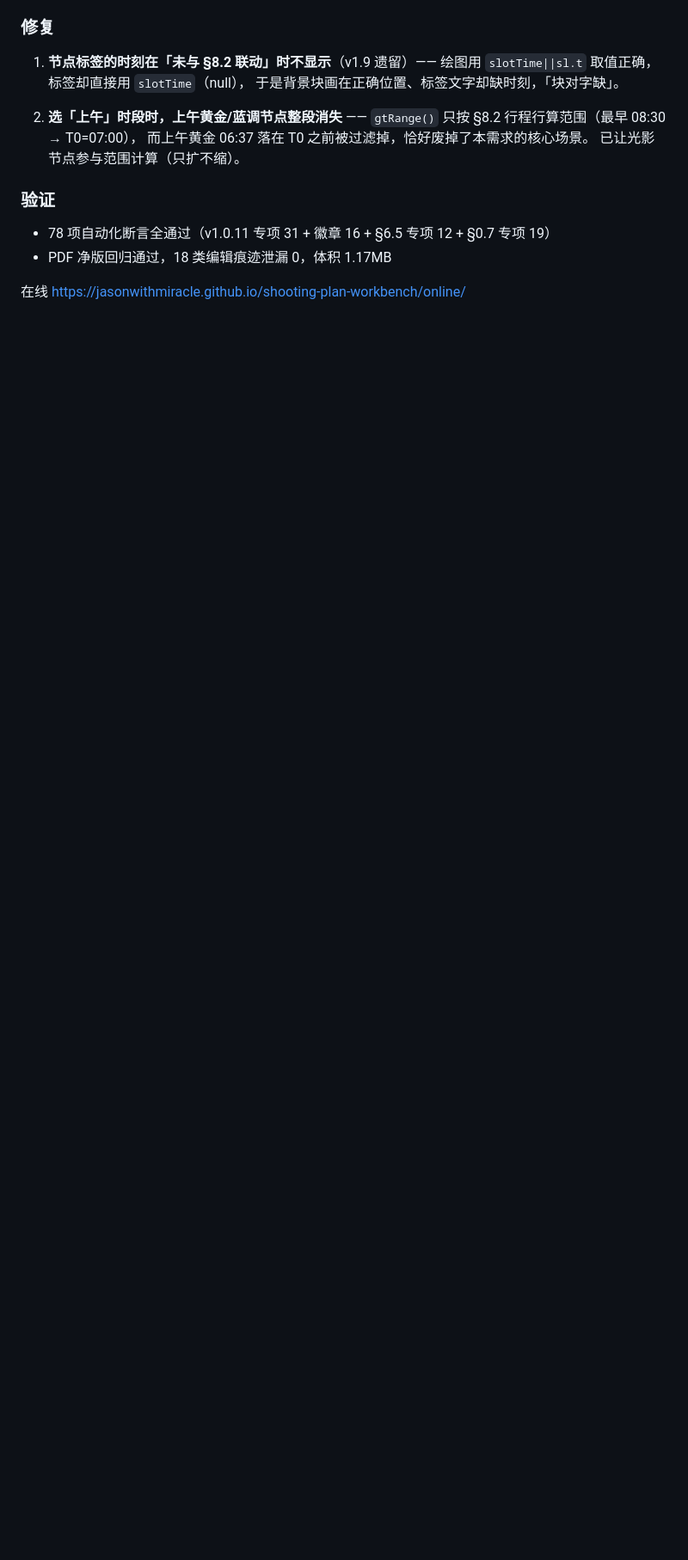
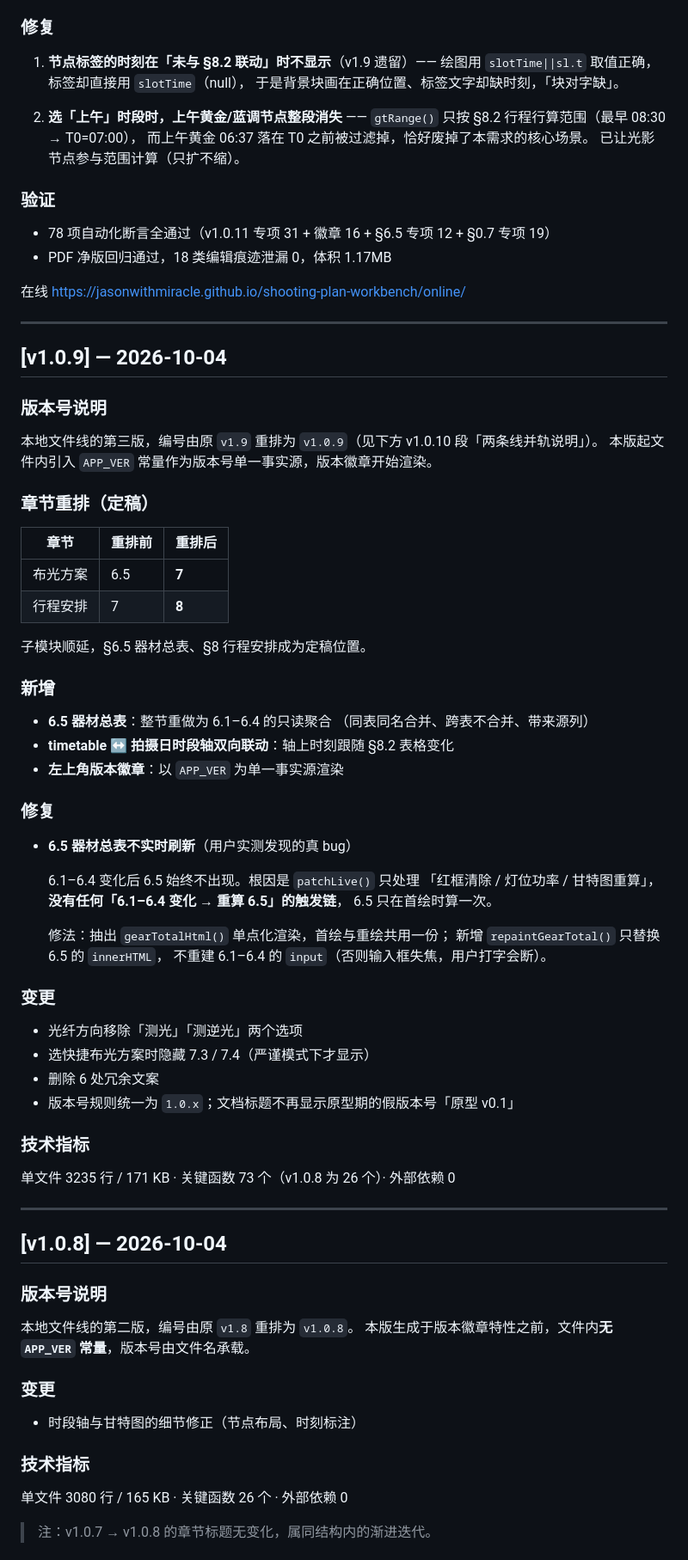
Before and after one commit to JasonWithMiracle/shooting-plan-workbench, a Markdown page: CHANGELOG.md, the part around one of its changes. Shown at 86% size. Rendered like a GitHub page; blank space fills up the shorter version.

Commit message:
docs: 补记 v1.0.7 / v1.0.8 / v1.0.9 版本段
这三版属本地文件线（原 v1.7 / v1.8 / v1.9），编号重排为 1.0.x 后一直缺 CHANGELOG 段，
导致 verify 报缺口、无法据 CHANGELOG 回溯。技术指标取自各版 HTML 存档实测。

```diff
--- a/CHANGELOG.md
+++ b/CHANGELOG.md
@@ -179,3 +179,71 @@ PDF 净版回归通过，18 类编辑痕迹泄漏 0，体积 1.17 MB。`check_ke
 - PDF 净版回归通过，18 类编辑痕迹泄漏 0，体积 1.17MB
 
 在线 https://jasonwithmiracle.github.io/shooting-plan-workbench/online/
+
+---
+
+## [v1.0.9] — 2026-10-04
+
+### 版本号说明
+
+本地文件线的第三版，编号由原 `v1.9` 重排为 `v1.0.9`（见下方 v1.0.10 段「两条线并轨说明」）。
+本版起文件内引入 `APP_VER` 常量作为版本号单一事实源，版本徽章开始渲染。
+
+### 章节重排（定稿）
+
+| 章节 | 重排前 | 重排后 |
+|---|---|---|
+| 布光方案 | 6.5 | **7** |
+| 行程安排 | 7 | **8** |
+
+子模块顺延，§6.5 器材总表、§8 行程安排成为定稿位置。
+
+### 新增
+
+- **6.5 器材总表**：整节重做为 6.1–6.4 的只读聚合
+  （同表同名合并、跨表不合并、带来源列）
+- **timetable ↔ 拍摄日时段轴双向联动**：轴上时刻跟随 §8.2 表格变化
+- **左上角版本徽章**：以 `APP_VER` 为单一事实源渲染
+
+### 修复
+
+- **6.5 器材总表不实时刷新**（用户实测发现的真 bug）
+
+  6.1–6.4 变化后 6.5 始终不出现。根因是 `patchLive()` 只处理
+  「红框清除 / 灯位功率 / 甘特图重算」，**没有任何「6.1–6.4 变化 → 重算 6.5」的触发链**，
+  6.5 只在首绘时算一次。
+
+  修法：抽出 `gearTotalHtml()` 单点化渲染，首绘与重绘共用一份；
+  新增 `repaintGearTotal()` 只替换 6.5 的 `innerHTML`，
+  不重建 6.1–6.4 的 `input`（否则输入框失焦，用户打字会断）。
+
+### 变更
+
+- 光纤方向移除「测光」「测逆光」两个选项
+- 选快捷布光方案时隐藏 7.3 / 7.4（严谨模式下才显示）
+- 删除 6 处冗余文案
+- 版本号规则统一为 `1.0.x`；文档标题不再显示原型期的假版本号「原型 v0.1」
+
+### 技术指标
+
+单文件 3235 行 / 171 KB · 关键函数 73 个（v1.0.8 为 26 个）· 外部依赖 0
+
+---
+
+## [v1.0.8] — 2026-10-04
+
+### 版本号说明
+
+本地文件线的第二版，编号由原 `v1.8` 重排为 `v1.0.8`。
+本版生成于版本徽章特性之前，文件内**无 `APP_VER` 常量**，版本号由文件名承载。
+
+### 变更
+
+- 时段轴与甘特图的细节修正（节点布局、时刻标注）
+
+### 技术指标
+
+单文件 3080 行 / 165 KB · 关键函数 26 个 · 外部依赖 0
+
+> 注：v1.0.7 → v1.0.8 的章节标题无变化，属同结构内的渐进迭代。
+
```
Also changed, not shown: other parts of CHANGELOG.md (+20 -0 lines).
